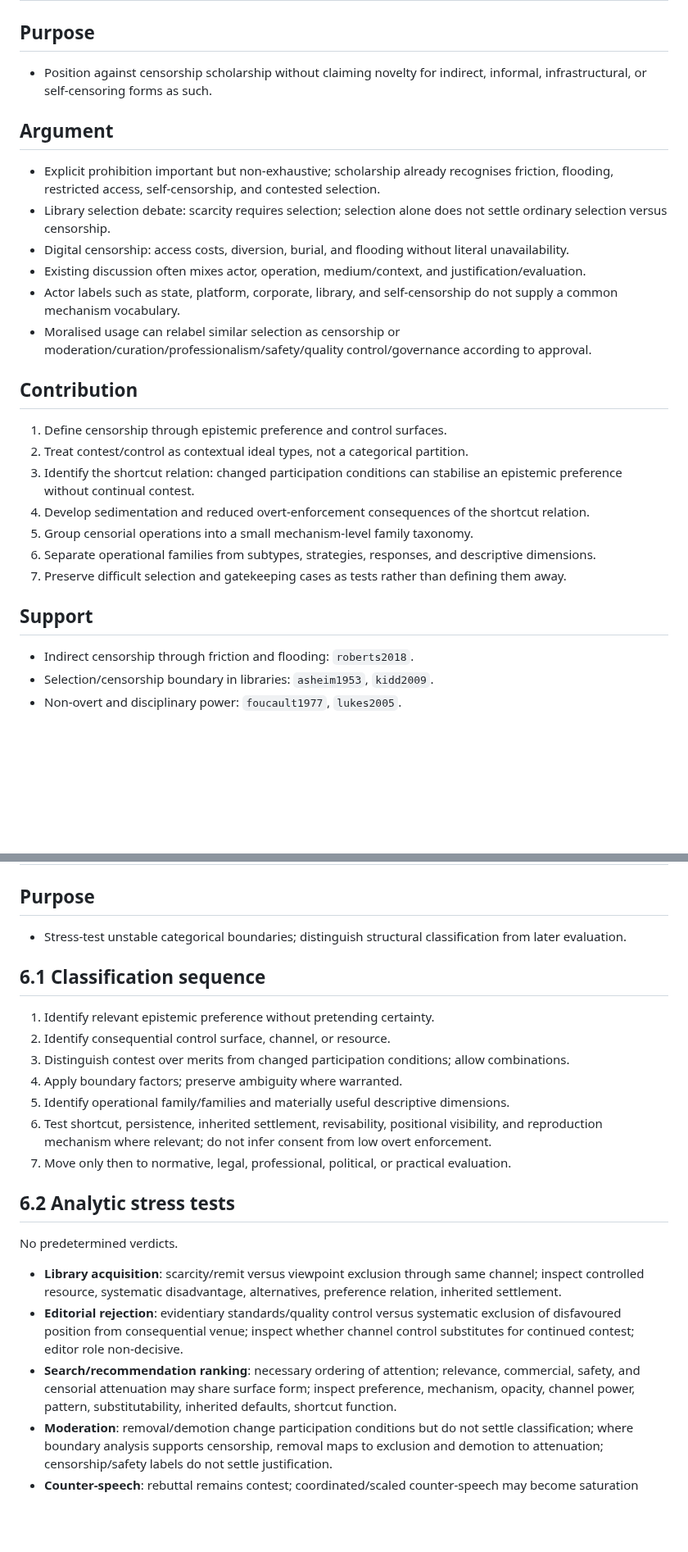
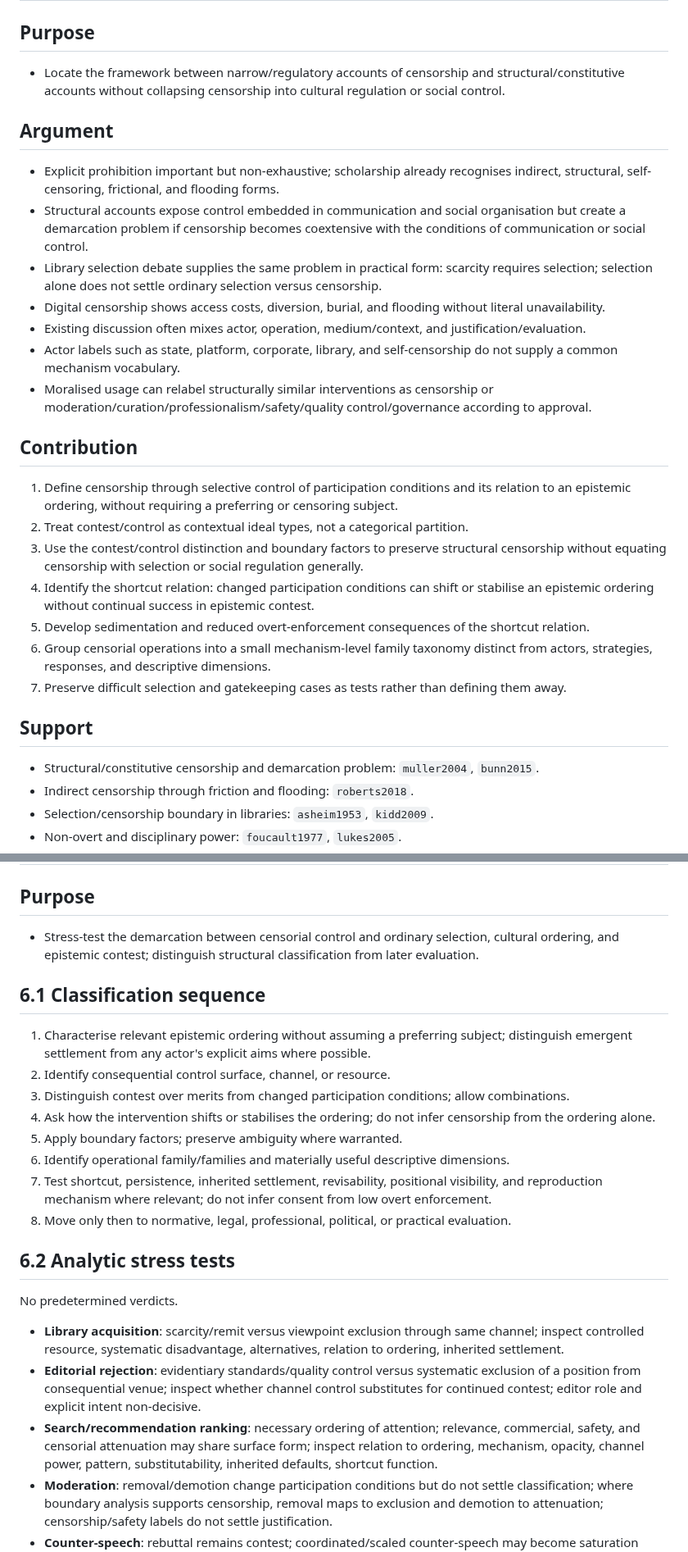
Before and after one commit to grantaj/censorship, a Markdown page: outline.md, 2 parts joined by grey strips. Shown at 82% size. Rendered like a GitHub page; blank space fills up the shorter version.

Commit message:
Strengthen structural censorship argument

```diff
--- a/outline.md
+++ b/outline.md
@@ -41,29 +44,31 @@
 
 ## Purpose
 
-- Position against censorship scholarship without claiming novelty for indirect, informal, infrastructural, or self-censoring forms as such.
+- Locate the framework between narrow/regulatory accounts of censorship and structural/constitutive accounts without collapsing censorship into cultural regulation or social control.
 
 ## Argument
 
-- Explicit prohibition important but non-exhaustive; scholarship already recognises friction, flooding, restricted access, self-censorship, and contested selection.
-- Library selection debate: scarcity requires selection; selection alone does not settle ordinary selection versus censorship.
-- Digital censorship: access costs, diversion, burial, and flooding without literal unavailability.
+- Explicit prohibition important but non-exhaustive; scholarship already recognises indirect, structural, self-censoring, frictional, and flooding forms.
+- Structural accounts expose control embedded in communication and social organisation but create a demarcation problem if censorship becomes coextensive with the conditions of communication or social control.
+- Library selection debate supplies the same problem in practical form: scarcity requires selection; selection alone does not settle ordinary selection versus censorship.
+- Digital censorship shows access costs, diversion, burial, and flooding without literal unavailability.
 - Existing discussion often mixes actor, operation, medium/context, and justification/evaluation.
 - Actor labels such as state, platform, corporate, library, and self-censorship do not supply a common mechanism vocabulary.
-- Moralised usage can relabel similar selection as censorship or moderation/curation/professionalism/safety/quality control/governance according to approval.
+- Moralised usage can relabel structurally similar interventions as censorship or moderation/curation/professionalism/safety/quality control/governance according to approval.
 
 ## Contribution
 
-1. Define censorship through epistemic preference and control surfaces.
+1. Define censorship through selective control of participation conditions and its relation to an epistemic ordering, without requiring a preferring or censoring subject.
 2. Treat contest/control as contextual ideal types, not a categorical partition.
-3. Identify the shortcut relation: changed participation conditions can stabilise an epistemic preference without continual contest.
-4. Develop sedimentation and reduced overt-enforcement consequences of the shortcut relation.
-5. Group censorial operations into a small mechanism-level family taxonomy.
-6. Separate operational families from subtypes, strategies, responses, and descriptive dimensions.
+3. Use the contest/control distinction and boundary factors to preserve structural censorship without equating censorship with selection or social regulation generally.
+4. Identify the shortcut relation: changed participation conditions can shift or stabilise an epistemic ordering without continual success in epistemic contest.
+5. Develop sedimentation and reduced overt-enforcement consequences of the shortcut relation.
+6. Group censorial operations into a small mechanism-level family taxonomy distinct from actors, strategies, responses, and descriptive dimensions.
 7. Preserve difficult selection and gatekeeping cases as tests rather than defining them away.
 
 ## Support
 
+- Structural/constitutive censorship and demarcation problem: `muller2004`, `bunn2015`.
 - Indirect censorship through friction and flooding: `roberts2018`.
 - Selection/censorship boundary in libraries: `asheim1953`, `kidd2009`.
 - Non-overt and disciplinary power: `foucault1977`, `lukes2005`.
@@ -272,25 +285,26 @@ Not primary operational families; classify by operative effect.
 
 ## Purpose
 
-- Stress-test unstable categorical boundaries; distinguish structural classification from later evaluation.
+- Stress-test the demarcation between censorial control and ordinary selection, cultural ordering, and epistemic contest; distinguish structural classification from later evaluation.
 
 ## 6.1 Classification sequence
 
-1. Identify relevant epistemic preference without pretending certainty.
+1. Characterise relevant epistemic ordering without assuming a preferring subject; distinguish emergent settlement from any actor's explicit aims where possible.
 2. Identify consequential control surface, channel, or resource.
 3. Distinguish contest over merits from changed participation conditions; allow combinations.
-4. Apply boundary factors; preserve ambiguity where warranted.
-5. Identify operational family/families and materially useful descriptive dimensions.
-6. Test shortcut, persistence, inherited settlement, revisability, positional visibility, and reproduction mechanism where relevant; do not infer consent from low overt enforcement.
-7. Move only then to normative, legal, professional, political, or practical evaluation.
+4. Ask how the intervention shifts or stabilises the ordering; do not infer censorship from the ordering alone.
+5. Apply boundary factors; preserve ambiguity where warranted.
+6. Identify operational family/families and materially useful descriptive dimensions.
+7. Test shortcut, persistence, inherited settlement, revisability, positional visibility, and reproduction mechanism where relevant; do not infer consent from low overt enforcement.
+8. Move only then to normative, legal, professional, political, or practical evaluation.
 
 ## 6.2 Analytic stress tests
 
 No predetermined verdicts.
 
-- **Library acquisition**: scarcity/remit versus viewpoint exclusion through same channel; inspect controlled resource, systematic disadvantage, alternatives, preference relation, inherited settlement.
-- **Editorial rejection**: evidentiary standards/quality control versus systematic exclusion of disfavoured position from consequential venue; inspect whether channel control substitutes for continued contest; editor role non-decisive.
-- **Search/recommendation ranking**: necessary ordering of attention; relevance, commercial, safety, and censorial attenuation may share surface form; inspect preference, mechanism, opacity, channel power, pattern, substitutability, inherited defaults, shortcut function.
+- **Library acquisition**: scarcity/remit versus viewpoint exclusion through same channel; inspect controlled resource, systematic disadvantage, alternatives, relation to ordering, inherited settlement.
+- **Editorial rejection**: evidentiary standards/quality control versus systematic exclusion of a position from consequential venue; inspect whether channel control substitutes for continued contest; editor role and explicit intent non-decisive.
+- **Search/recommendation ranking**: necessary ordering of attention; relevance, commercial, safety, and censorial attenuation may share surface form; inspect relation to ordering, mechanism, opacity, channel power, pattern, substitutability, inherited defaults, shortcut function.
 - **Moderation**: removal/demotion change participation conditions but do not settle classification; where boundary analysis supports censorship, removal maps to exclusion and demotion to attenuation; censorship/safety labels do not settle justification.
 - **Counter-speech**: rebuttal remains contest; coordinated/scaled counter-speech may become saturation when environmental effects produce practical inaccessibility or sufficiently costly discrimination/resolution.
 - **Self-restraint**: non-speech not automatically self-censorship; inspect whether anticipatory restraint reproduces an external/socially maintained censorial condition.
```
Also changed, not shown: other parts of outline.md (+43 -28 lines).
